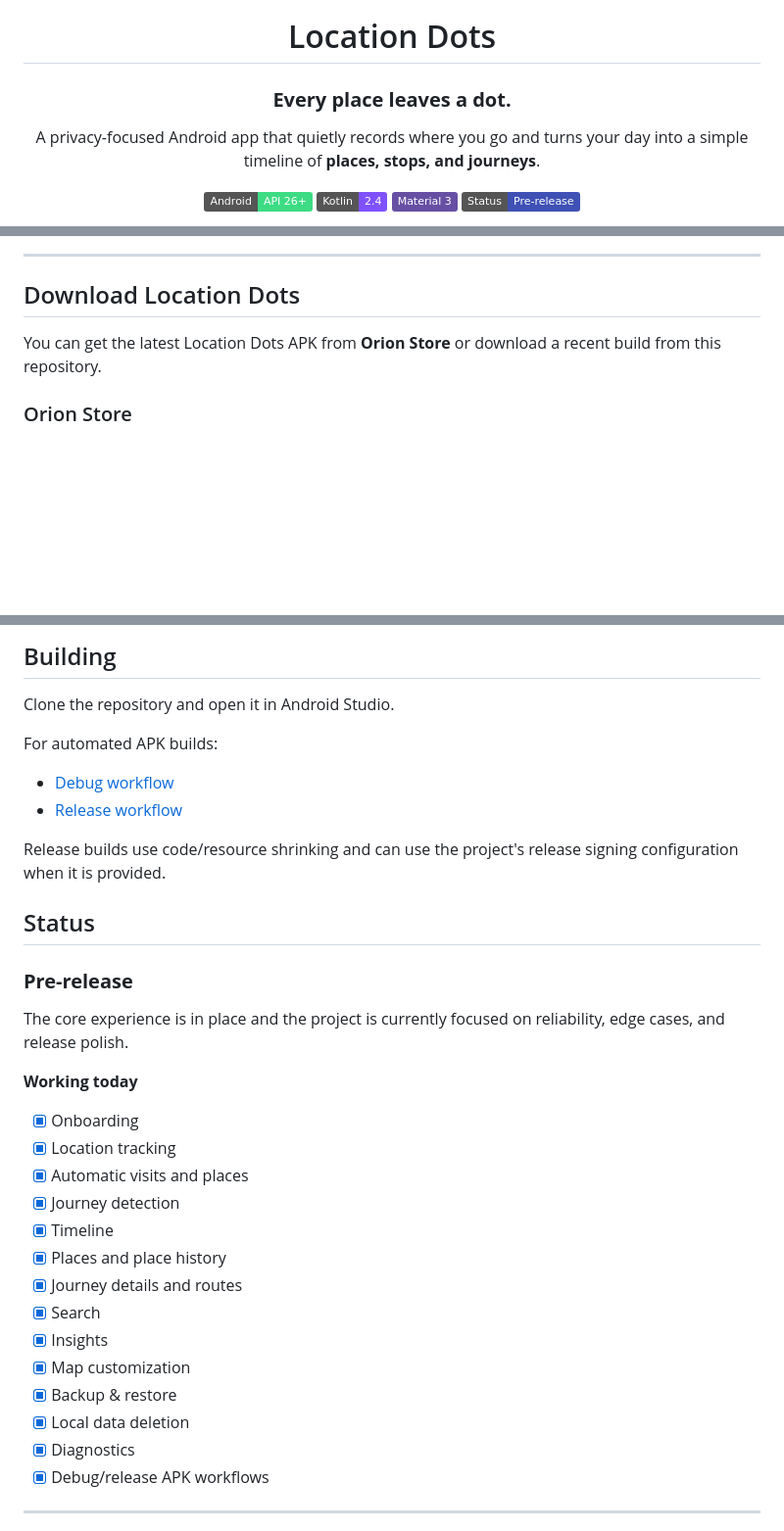
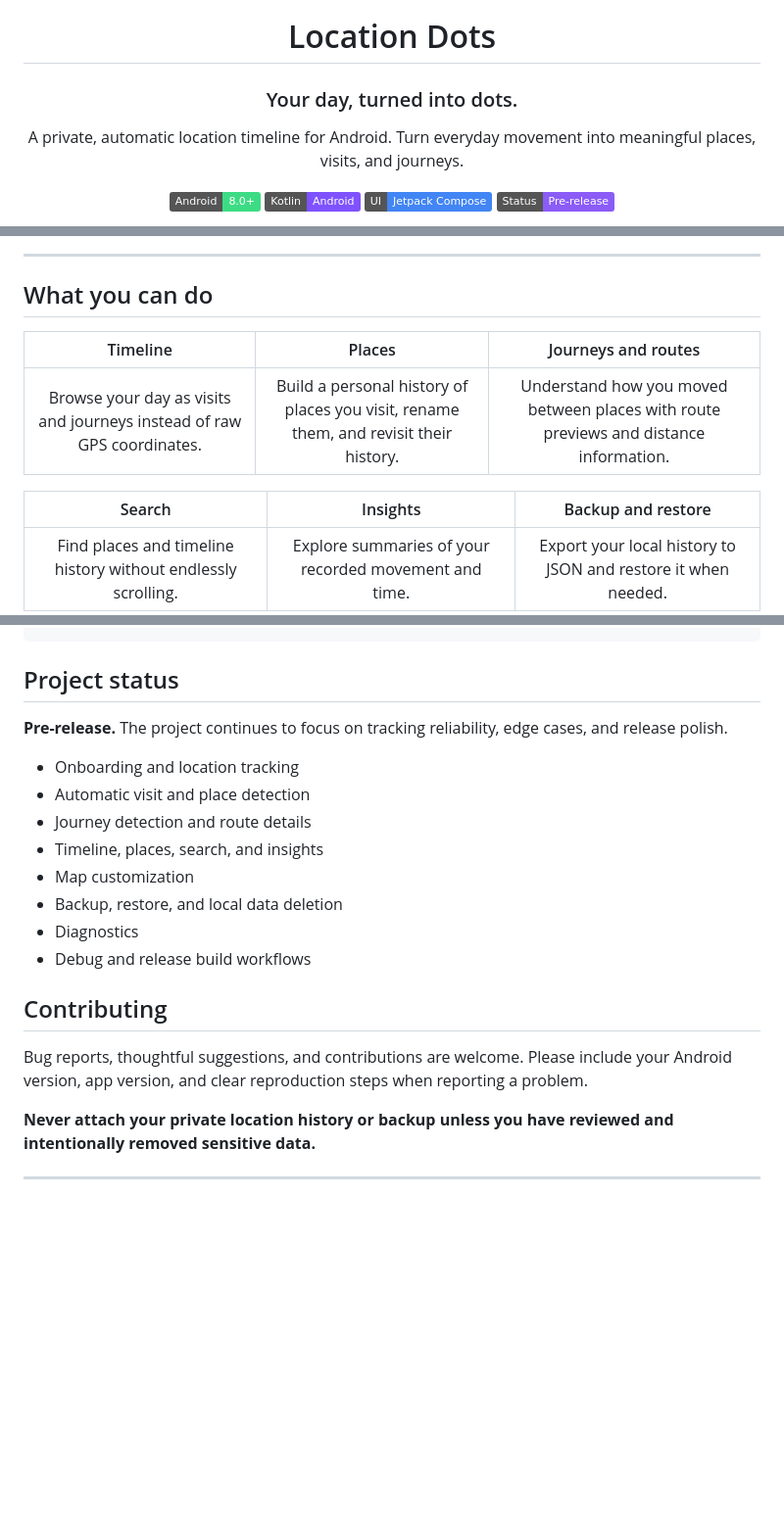
Before and after one commit to hustlewithvikram/location-dots, a Markdown page: README.md, 3 parts joined by grey strips. Shown at 98% size. Drawn GitHub-style; folded sections open; badges without logos; blank space fills up the shorter version.

````diff
--- a/README.md
+++ b/README.md
@@ -2,12 +4,12 @@
 
 # Location Dots
 
-### **Every place leaves a dot.**
+### Your day, turned into dots.
 
-A privacy-focused Android app that quietly records where you go and turns your day into a simple timeline of **places, stops, and journeys**.
+A private, automatic location timeline for Android. Turn everyday movement into meaningful places, visits, and journeys.
 
-[![Android](https://img.shields.io/badge/Android-API%2026%2B-3DDC84?logo=android&logoColor=white)](https://developer.android.com/)
-[![Kotlin](https://img.shields.io/badge/Kotlin-2.4-7F52FF?logo=kotlin&logoColor=white)](https://kotlinlang.org/)
-[![Material 3](https://img.shields.io/badge/Material%203-6750A4)](https://m3.material.io/)
-[![Status](https://img.shields.io/badge/Status-Pre--release-3F51B5)](#status)
+[![Android](https://img.shields.io/badge/Android-8.0%2B-3DDC84?logo=android&logoColor=white)](https://developer.android.com/)
+[![Kotlin](https://img.shields.io/badge/Kotlin-Android-7F52FF?logo=kotlin&logoColor=white)](https://kotlinlang.org/)
+[![Jetpack Compose](https://img.shields.io/badge/UI-Jetpack%20Compose-4285F4)](https://developer.android.com/compose)
+[![Status](https://img.shields.io/badge/Status-Pre--release-8B5CF6)](#project-status)
 
@@ -17,9 +19,13 @@ A privacy-focused Android app that quietly records where you go and turns your d
 
 ---
 
-## Download Location Dots
+## What you can do
 
-You can get the latest Location Dots APK from **Orion Store** or download a recent build from this repository.
+| Timeline | Places | Journeys and routes |
+|:---:|:---:|:---:|
+| Browse your day as visits and journeys instead of raw GPS coordinates. | Build a personal history of places you visit, rename them, and revisit their history. | Understand how you moved between places with route previews and distance information. |
 
-### Orion Store
+| Search | Insights | Backup and restore |
+|:---:|:---:|:---:|
+| Find places and timeline history without endlessly scrolling. | Explore summaries of your recorded movement and time. | Export your local history to JSON and restore it when needed. |
 
@@ -186,38 +140,25 @@ app/
 ```
 
-## Building
+</details>
 
-Clone the repository and open it in Android Studio.
+## Project status
 
-For automated APK builds:
+**Pre-release.** The project continues to focus on tracking reliability, edge cases, and release polish.
 
-- [Debug workflow](.github/workflows/build-debug-apk.yml)
-- [Release workflow](.github/workflows/build-release-apk.yml)
+- Onboarding and location tracking
+- Automatic visit and place detection
+- Journey detection and route details
+- Timeline, places, search, and insights
+- Map customization
+- Backup, restore, and local data deletion
+- Diagnostics
+- Debug and release build workflows
 
-Release builds use code/resource shrinking and can use the project's release signing configuration when it is provided.
+## Contributing
 
-## Status
+Bug reports, thoughtful suggestions, and contributions are welcome. Please include your Android version, app version, and clear reproduction steps when reporting a problem.
 
-### **Pre-release**
-
-The core experience is in place and the project is currently focused on reliability, edge cases, and release polish.
-
-**Working today**
-
-- [x] Onboarding
-- [x] Location tracking
-- [x] Automatic visits and places
-- [x] Journey detection
-- [x] Timeline
-- [x] Places and place history
-- [x] Journey details and routes
-- [x] Search
-- [x] Insights
-- [x] Map customization
-- [x] Backup & restore
-- [x] Local data deletion
-- [x] Diagnostics
-- [x] Debug/release APK workflows
+**Never attach your private location history or backup unless you have reviewed and intentionally removed sensitive data.**
 
 ---
 
````
Also changed, not shown: other parts of README.md (+82 -129 lines).
